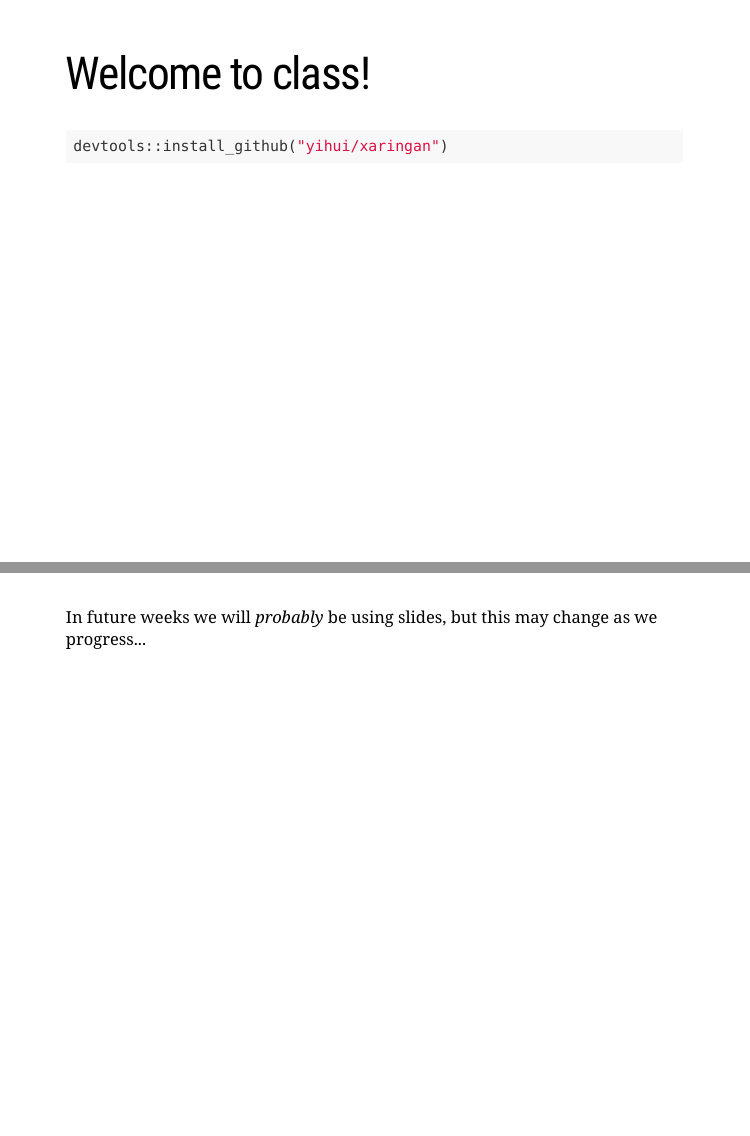
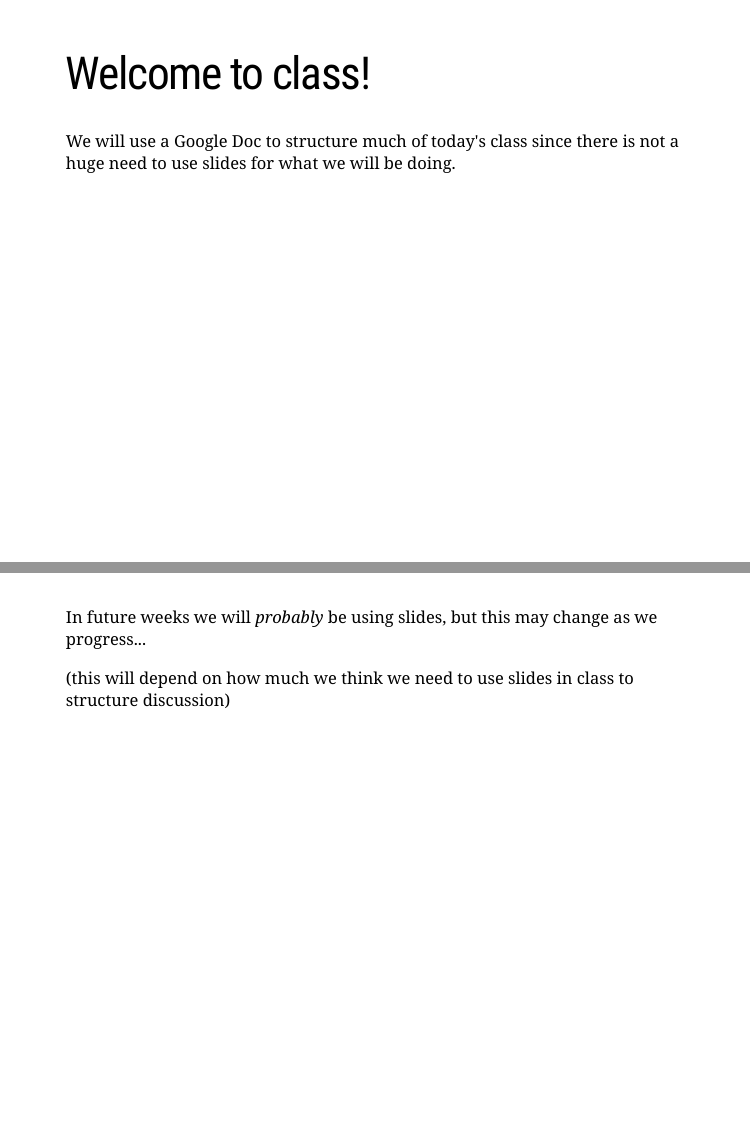
Before and after one commit to andrewskatz/ENGE6614-2022_git, an R Markdown document (Week 1/Week 1 Slides.Rmd): pages 5 and 6 of 6, joined at a grey line. Rendered offline with R 4.5, knitr and Pandoc, with nearby package versions; the slides are laid out offline by our stand-in for remark.js, each with all of its steps uncovered, in fonts that may differ from those the slides ask for, and without slide numbers, shadows or browser add-ons.

Commit message:
Week 1 slides update

````diff
--- a/Week 1/Week 1 Slides.Rmd
+++ b/Week 1/Week 1 Slides.Rmd
@@ -39,10 +39,10 @@ class: inverse, center, middle
 
 # Welcome to class!
 
-```{r eval=FALSE, tidy=FALSE}
-devtools::install_github("yihui/xaringan")
-```
+We will use a Google Doc to structure much of today's class since there is not a huge need to use slides for what we will be doing.
 
 ---
 
 In future weeks we will _probably_ be using slides, but this may change as we progress...
+
+(this will depend on how much we think we need to use slides in class to structure discussion)
````
